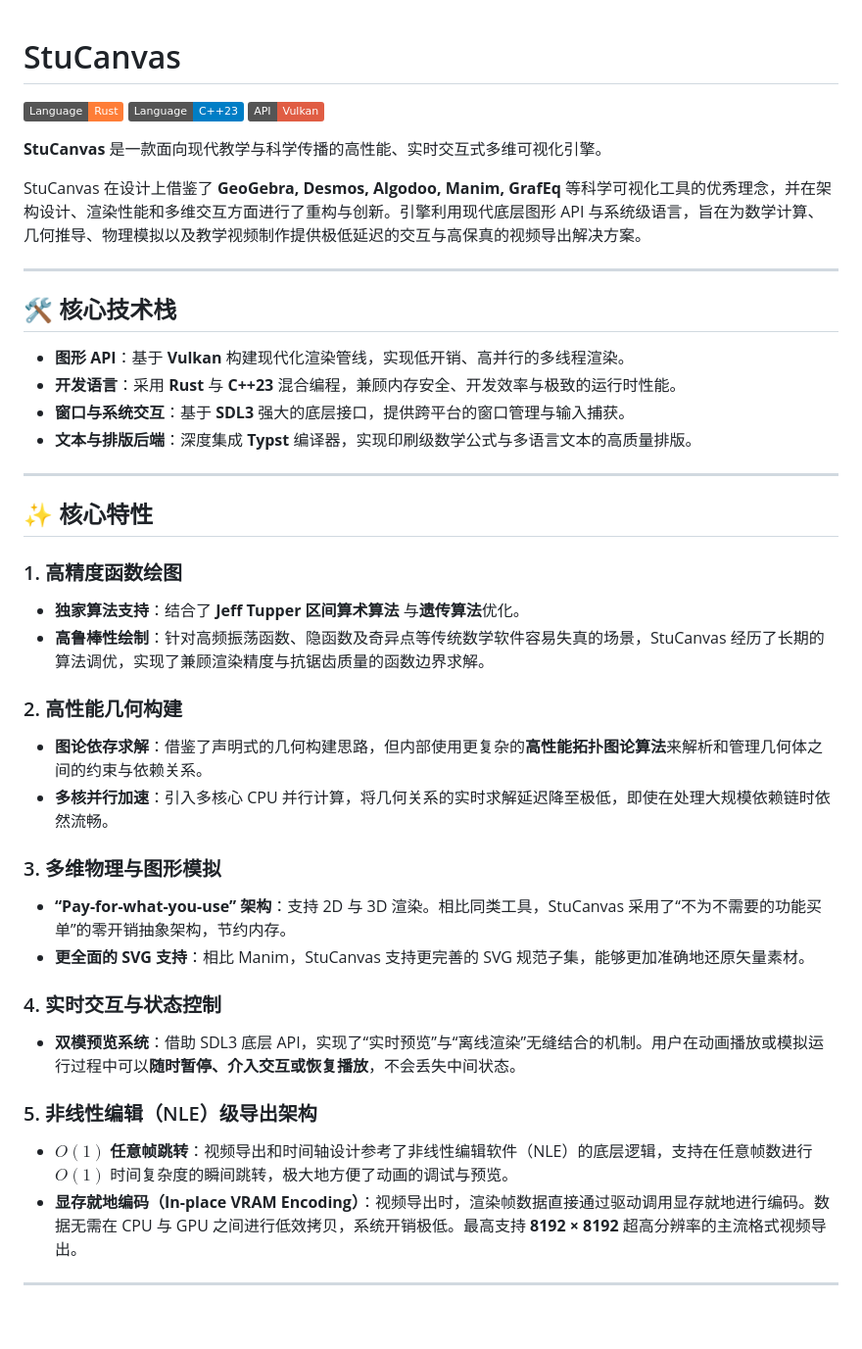
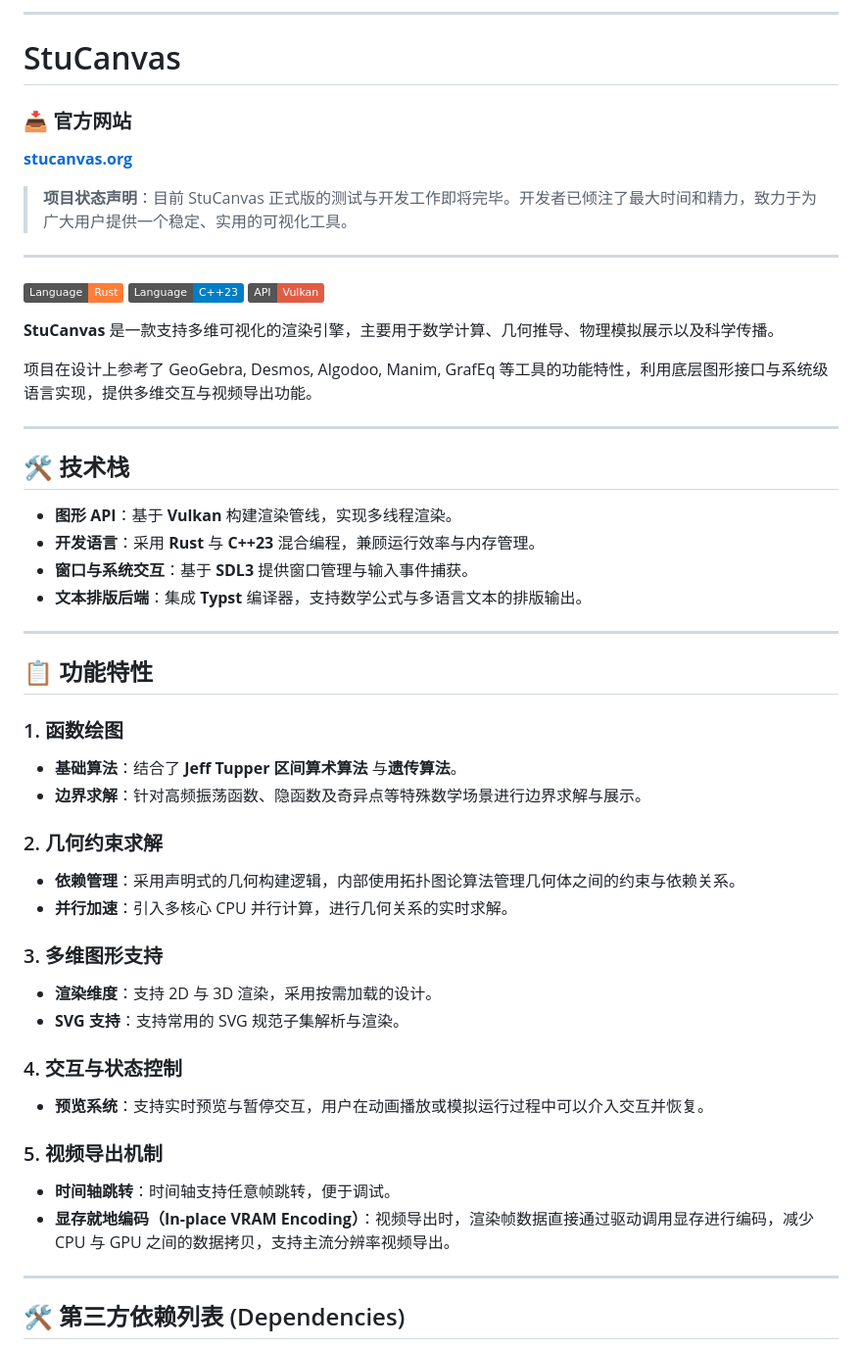
Before and after one commit to Friendships6666/StuCanvas, a Markdown page: README.md, the part around one of its changes. Shown at 98% size. Drawn GitHub-style; badges without logos; blank space fills up the shorter version.

Commit message:
修改ReadMe

```diff
--- a/README.md
+++ b/README.md
@@ -1,45 +1,55 @@
+---
+
 # StuCanvas
+
+### 📥 官方网站
+**[stucanvas.org](https://stucanvas.org/)**
+
+> **项目状态声明**：目前 StuCanvas 正式版的测试与开发工作即将完毕。开发者已倾注了最大时间和精力，致力于为广大用户提供一个稳定、实用的可视化工具。
+
+---
 
 [![Language: Rust](https://img.shields.io/badge/Language-Rust-orange.svg)](https://www.rust-lang.org/)
 [![Language: C++23](https://img.shields.io/badge/Language-C%2B%2B23-blue.svg)](https://en.cppreference.com/w/cpp/23)
 [![API: Vulkan](https://img.shields.io/badge/API-Vulkan-red.svg)](https://www.vulkan.org/)
 
-**StuCanvas** 是一款面向现代教学与科学传播的高性能、实时交互式多维可视化引擎。
+**StuCanvas** 是一款支持多维可视化的渲染引擎，主要用于数学计算、几何推导、物理模拟展示以及科学传播。
 
-StuCanvas 在设计上借鉴了 **GeoGebra, Desmos, Algodoo, Manim, GrafEq** 等科学可视化工具的优秀理念，并在架构设计、渲染性能和多维交互方面进行了重构与创新。引擎利用现代底层图形 API 与系统级语言，旨在为数学计算、几何推导、物理模拟以及教学视频制作提供极低延迟的交互与高保真的视频导出解决方案。
+项目在设计上参考了 GeoGebra, Desmos, Algodoo, Manim, GrafEq 等工具的功能特性，利用底层图形接口与系统级语言实现，提供多维交互与视频导出功能。
 
 ---
 
-## 🛠 核心技术栈
+## 🛠 技术栈
 
-* **图形 API**：基于 **Vulkan** 构建现代化渲染管线，实现低开销、高并行的多线程渲染。
-* **开发语言**：采用 **Rust** 与 **C++23** 混合编程，兼顾内存安全、开发效率与极致的运行时性能。
-* **窗口与系统交互**：基于 **SDL3** 强大的底层接口，提供跨平台的窗口管理与输入捕获。
-* **文本与排版后端**：深度集成 **Typst** 编译器，实现印刷级数学公式与多语言文本的高质量排版。
+* **图形 API**：基于 **Vulkan** 构建渲染管线，实现多线程渲染。
+* **开发语言**：采用 **Rust** 与 **C++23** 混合编程，兼顾运行效率与内存管理。
+* **窗口与系统交互**：基于 **SDL3** 提供窗口管理与输入事件捕获。
+* **文本排版后端**：集成 **Typst** 编译器，支持数学公式与多语言文本的排版输出。
 
 ---
 
-## ✨ 核心特性
+## 📋 功能特性
 
-### 1. 高精度函数绘图
-* **独家算法支持**：结合了 **Jeff Tupper 区间算术算法** 与**遗传算法**优化。
-* **高鲁棒性绘制**：针对高频振荡函数、隐函数及奇异点等传统数学软件容易失真的场景，StuCanvas 经历了长期的算法调优，实现了兼顾渲染精度与抗锯齿质量的函数边界求解。
+### 1. 函数绘图
+* **基础算法**：结合了 **Jeff Tupper 区间算术算法** 与**遗传算法**。
+* **边界求解**：针对高频振荡函数、隐函数及奇异点等特殊数学场景进行边界求解与展示。
 
-### 2. 高性能几何构建
-* **图论依存求解**：借鉴了声明式的几何构建思路，但内部使用更复杂的**高性能拓扑图论算法**来解析和管理几何体之间的约束与依赖关系。
-* **多核并行加速**：引入多核心 CPU 并行计算，将几何关系的实时求解延迟降至极低，即使在处理大规模依赖链时依然流畅。
+### 2. 几何约束求解
+* **依赖管理**：采用声明式的几何构建逻辑，内部使用拓扑图论算法管理几何体之间的约束与依赖关系。
+* **并行加速**：引入多核心 CPU 并行计算，进行几何关系的实时求解。
 
-### 3. 多维物理与图形模拟
-* **“Pay-for-what-you-use” 架构**：支持 2D 与 3D 渲染。相比同类工具，StuCanvas 采用了“不为不需要的功能买单”的零开销抽象架构，节约内存。
-* **更全面的 SVG 支持**：相比 Manim，StuCanvas 支持更完善的 SVG 规范子集，能够更加准确地还原矢量素材。
+### 3. 多维图形支持
+* **渲染维度**：支持 2D 与 3D 渲染，采用按需加载的设计。
+* **SVG 支持**：支持常用的 SVG 规范子集解析与渲染。
 
-### 4. 实时交互与状态控制
-* **双模预览系统**：借助 SDL3 底层 API，实现了“实时预览”与“离线渲染”无缝结合的机制。用户在动画播放或模拟运行过程中可以**随时暂停、介入交互或恢复播放**，不会丢失中间状态。
+### 4. 交互与状态控制
+* **预览系统**：支持实时预览与暂停交互，用户在动画播放或模拟运行过程中可以介入交互并恢复。
 
-### 5. 非线性编辑（NLE）级导出架构
-* **$O(1)$ 任意帧跳转**：视频导出和时间轴设计参考了非线性编辑软件（NLE）的底层逻辑，支持在任意帧数进行 $O(1)$ 时间复杂度的瞬间跳转，极大地方便了动画的调试与预览。
-* **显存就地编码（In-place VRAM Encoding）**：视频导出时，渲染帧数据直接通过驱动调用显存就地进行编码。数据无需在 CPU 与 GPU 之间进行低效拷贝，系统开销极低。最高支持 **8192 × 8192** 超高分辨率的主流格式视频导出。
+### 5. 视频导出机制
+* **时间轴跳转**：时间轴支持任意帧跳转，便于调试。
+* **显存就地编码（In-place VRAM Encoding）**：视频导出时，渲染帧数据直接通过驱动调用显存进行编码，减少 CPU 与 GPU 之间的数据拷贝，支持主流分辨率视频导出。
 
 ---
 
+## 🛠️ 第三方依赖列表 (Dependencies)
 
```
Also changed, not shown: other parts of README.md (+13 -17 lines).
